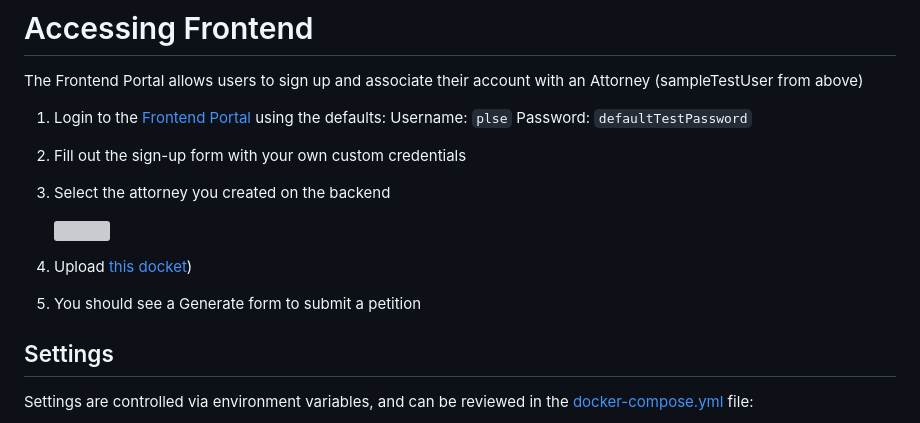
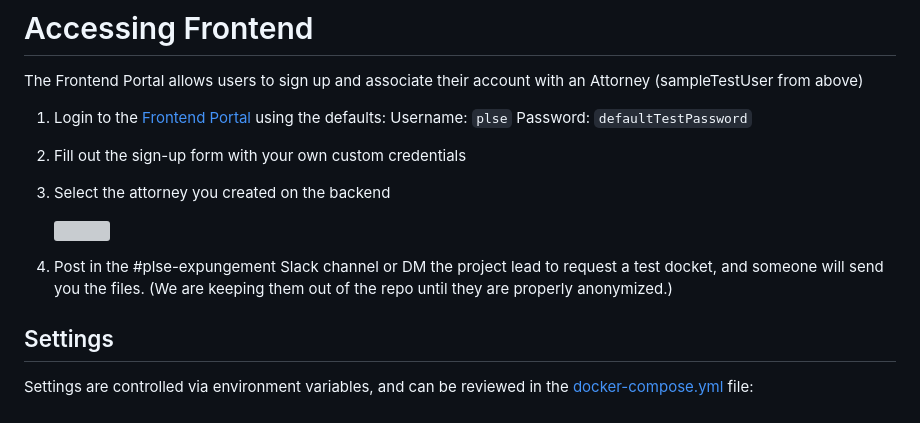
Before and after one commit to Philadelphia-Lawyers-for-Social-Equity/PA_Expunger, a Markdown page: platform/SETUP.md, the part around the change. Rendered like a GitHub page; grey boxes are pictures that could not be loaded.

```diff
--- a/platform/SETUP.md
+++ b/platform/SETUP.md
@@ -73,8 +73,7 @@ The Frontend Portal allows users to sign up and associate their account with an
 
    ![](https://i.gyazo.com/c6835ea9b7c87e5e8c81326ad4b0febe.png)
 
-4. Upload [this docket](https://github.com/Philadelphia-Lawyers-for-Social-Equity/docket_dashboard/blob/develop/platform/docket_parser/src/docket_parser/tests/data/dockets/pdfs/2023-docket.pdf))
-5. You should see a Generate form to submit a petition
+4. Post in the #plse-expungement Slack channel or DM the project lead to request a test docket, and someone will send you the files. (We are keeping them out of the repo until they are properly anonymized.)
 
 ## Settings
 
```
